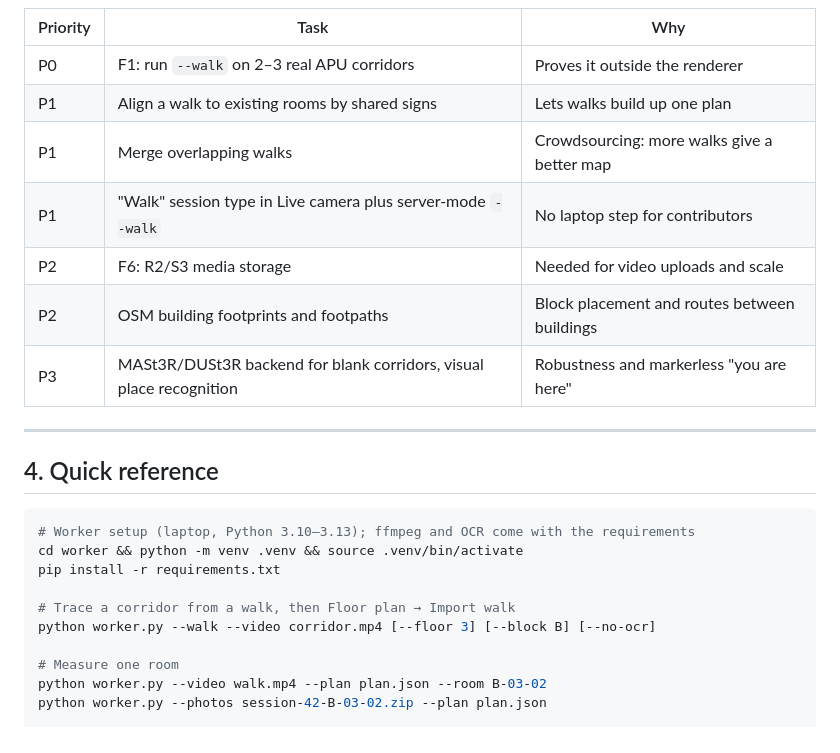
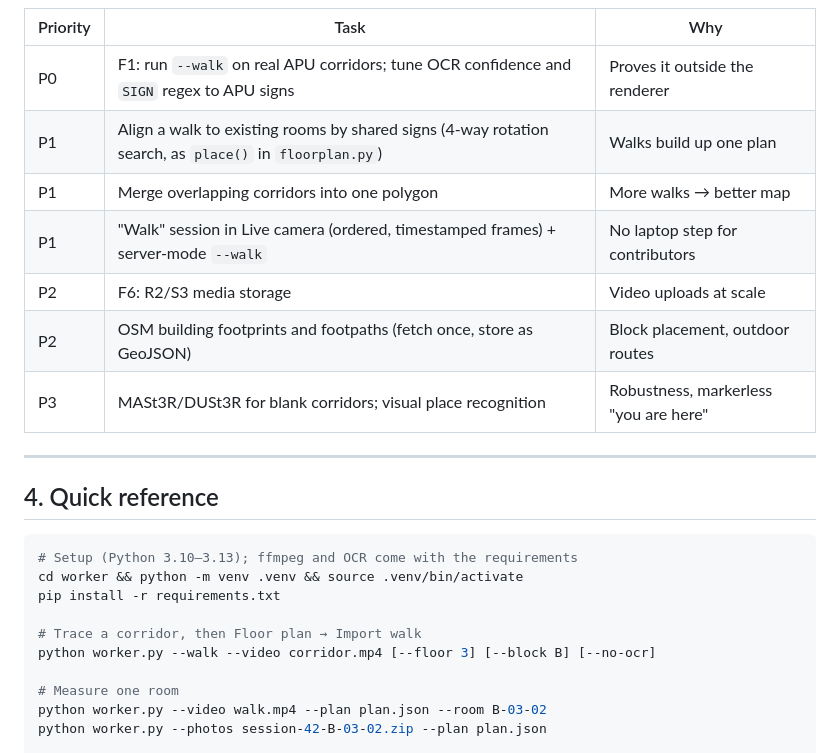
Before and after one commit to xiang2007/sime-darby-hackathon, a Markdown page: PROGRESS.md, the part around one of its changes. Drawn GitHub-style.

````diff
--- a/PROGRESS.md
+++ b/PROGRESS.md
@@ -79,23 +63,23 @@ F2 (ffmpeg missing) is fixed. F7 (Directions only works over hand-drawn plans) i
 | Priority | Task | Why |
 |---|---|---|
-| P0 | F1: run `--walk` on 2–3 real APU corridors | Proves it outside the renderer |
-| P1 | Align a walk to existing rooms by shared signs | Lets walks build up one plan |
-| P1 | Merge overlapping walks | Crowdsourcing: more walks give a better map |
-| P1 | "Walk" session type in Live camera plus server-mode `--walk` | No laptop step for contributors |
-| P2 | F6: R2/S3 media storage | Needed for video uploads and scale |
-| P2 | OSM building footprints and footpaths | Block placement and routes between buildings |
-| P3 | MASt3R/DUSt3R backend for blank corridors, visual place recognition | Robustness and markerless "you are here" |
+| P0 | F1: run `--walk` on real APU corridors; tune OCR confidence and `SIGN` regex to APU signs | Proves it outside the renderer |
+| P1 | Align a walk to existing rooms by shared signs (4-way rotation search, as `place()` in `floorplan.py`) | Walks build up one plan |
+| P1 | Merge overlapping corridors into one polygon | More walks → better map |
+| P1 | "Walk" session in Live camera (ordered, timestamped frames) + server-mode `--walk` | No laptop step for contributors |
+| P2 | F6: R2/S3 media storage | Video uploads at scale |
+| P2 | OSM building footprints and footpaths (fetch once, store as GeoJSON) | Block placement, outdoor routes |
+| P3 | MASt3R/DUSt3R for blank corridors; visual place recognition | Robustness, markerless "you are here" |
 
 ---
 
 ## 4. Quick reference
 
 ```sh
-# Worker setup (laptop, Python 3.10–3.13); ffmpeg and OCR come with the requirements
+# Setup (Python 3.10–3.13); ffmpeg and OCR come with the requirements
 cd worker && python -m venv .venv && source .venv/bin/activate
 pip install -r requirements.txt
 
-# Trace a corridor from a walk, then Floor plan → Import walk
+# Trace a corridor, then Floor plan → Import walk
 python worker.py --walk --video corridor.mp4 [--floor 3] [--block B] [--no-ocr]
 
 # Measure one room
````
Also changed, not shown: other parts of PROGRESS.md (+39 -55 lines).
